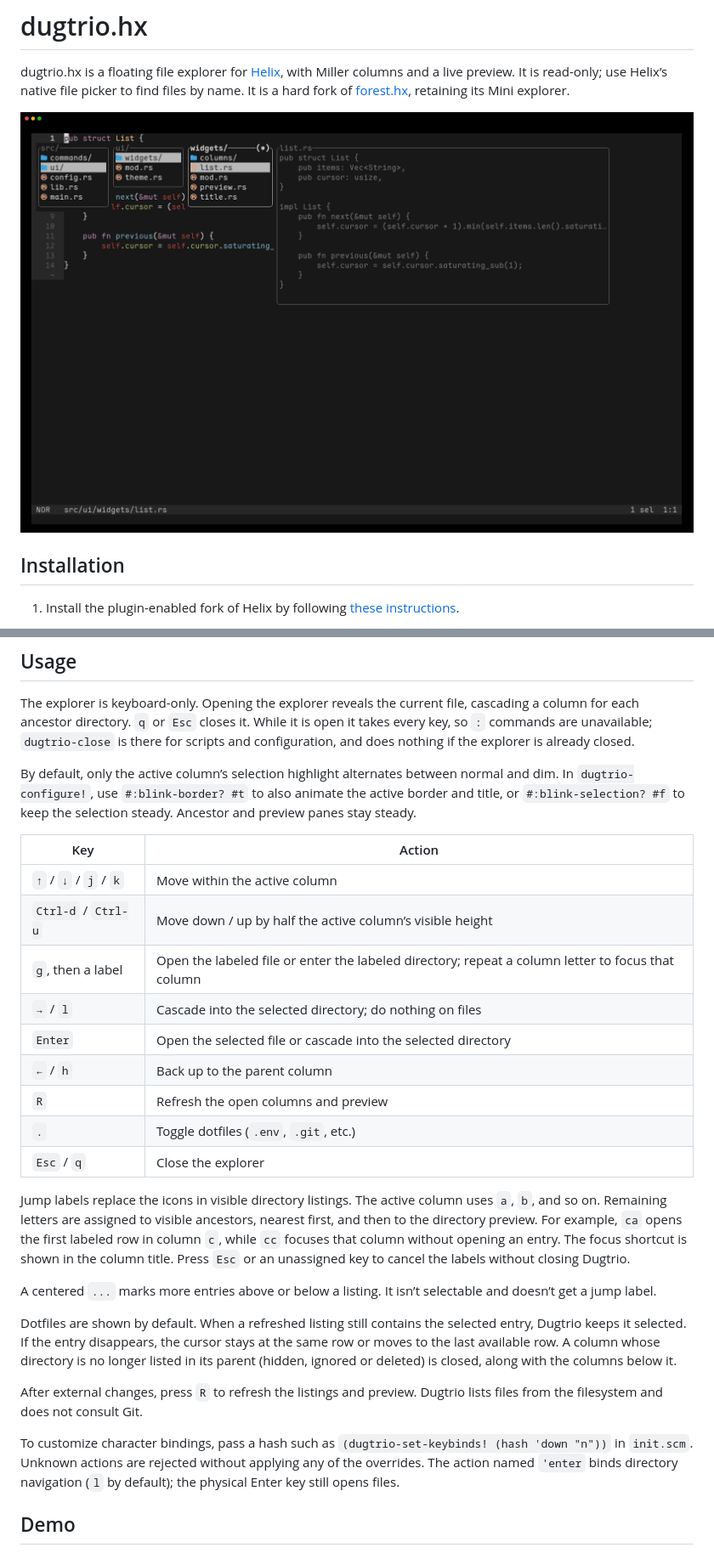
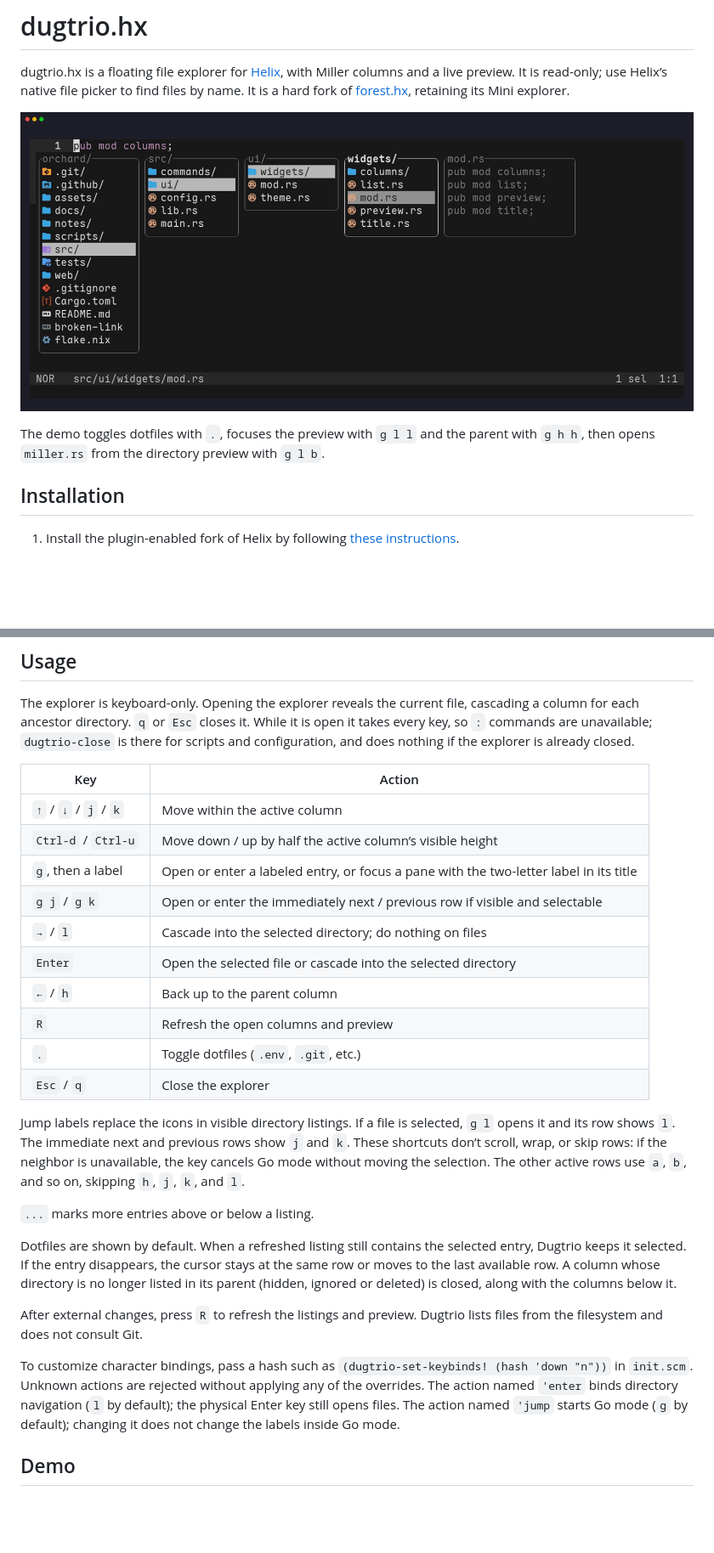
Before and after one commit to howird/dugtrio.hx, a Markdown page: README.md, 2 parts joined by grey strips. Shown at 85% size. Rendered like a GitHub page; pictures changed too: .github/assets/preview.gif; blank space fills up the shorter version.

Commit message:
feat(nav): add directional Go shortcuts
Reserve h and l for nearby panes and j and k for visible neighboring rows. Share pane layout between rendering and jump handling, and cover the new behavior with tests and an updated demo recording.

```diff
--- a/README.md
+++ b/README.md
@@ -2,7 +2,9 @@
 
 dugtrio.hx is a floating file explorer for [Helix](https://github.com/helix-editor/helix/), with Miller columns and a live preview. It is read-only; use Helix’s native file picker to find files by name. It is a hard fork of [forest.hx](https://github.com/Ra77a3l3-jar/forest.hx), retaining its Mini explorer.
 
-![Explorer preview](.github/assets/preview.gif)
+![Explorer preview showing Miller columns, dotfiles, and Go labels](.github/assets/preview.gif)
+
+The demo toggles dotfiles with `.`, focuses the preview with `g l l` and the parent with `g h h`, then opens `miller.rs` from the directory preview with `g l b`.
 
 ## Installation
 
@@ -31,13 +33,12 @@ dugtrio.hx is a floating file explorer for [Helix](https://github.com/helix-edit
 
 The explorer is keyboard-only. Opening the explorer reveals the current file, cascading a column for each ancestor directory. `q` or `Esc` closes it. While it is open it takes every key, so `:` commands are unavailable; `dugtrio-close` is there for scripts and configuration, and does nothing if the explorer is already closed.
 
-By default, only the active column’s selection highlight alternates between normal and dim. In `dugtrio-configure!`, use `#:blink-border? #t` to also animate the active border and title, or `#:blink-selection? #f` to keep the selection steady. Ancestor and preview panes stay steady.
-
 | Key | Action |
 |-----|--------|
 | `↑` / `↓` / `j` / `k` | Move within the active column |
 | `Ctrl-d` / `Ctrl-u` | Move down / up by half the active column’s visible height |
-| `g`, then a label | Open the labeled file or enter the labeled directory; repeat a column letter to focus that column |
+| `g`, then a label | Open or enter a labeled entry, or focus a pane with the two-letter label in its title |
+| `g j` / `g k` | Open or enter the immediately next / previous row if visible and selectable |
 | `→` / `l` | Cascade into the selected directory; do nothing on files |
 | `Enter` | Open the selected file or cascade into the selected directory |
 | `←` / `h` | Back up to the parent column |
@@ -45,15 +46,15 @@ By default, only the active column’s selection highlight alternates between no
 | `.` | Toggle dotfiles (`.env`, `.git`, etc.) |
 | `Esc` / `q` | Close the explorer |
 
-Jump labels replace the icons in visible directory listings. The active column uses `a`, `b`, and so on. Remaining letters are assigned to visible ancestors, nearest first, and then to the directory preview. For example, `ca` opens the first labeled row in column `c`, while `cc` focuses that column without opening an entry. The focus shortcut is shown in the column title. Press `Esc` or an unassigned key to cancel the labels without closing Dugtrio.
+Jump labels replace the icons in visible directory listings. If a file is selected, `g l` opens it and its row shows `l`. The immediate next and previous rows show `j` and `k`. These shortcuts don’t scroll, wrap, or skip rows: if the neighbor is unavailable, the key cancels Go mode without moving the selection. The other active rows use `a`, `b`, and so on, skipping `h`, `j`, `k`, and `l`.
 
-A centered `...` marks more entries above or below a listing. It isn’t selectable and doesn’t get a jump label.
+`...` marks more entries above or below a listing.
 
 Dotfiles are shown by default. When a refreshed listing still contains the selected entry, Dugtrio keeps it selected. If the entry disappears, the cursor stays at the same row or moves to the last available row. A column whose directory is no longer listed in its parent (hidden, ignored or deleted) is closed, along with the columns below it.
 
 After external changes, press `R` to refresh the listings and preview. Dugtrio lists files from the filesystem and does not consult Git.
 
-To customize character bindings, pass a hash such as `(dugtrio-set-keybinds! (hash 'down "n"))` in `init.scm`. Unknown actions are rejected without applying any of the overrides. The action named `'enter` binds directory navigation (`l` by default); the physical Enter key still opens files.
+To customize character bindings, pass a hash such as `(dugtrio-set-keybinds! (hash 'down "n"))` in `init.scm`. Unknown actions are rejected without applying any of the overrides. The action named `'enter` binds directory navigation (`l` by default); the physical Enter key still opens files. The action named `'jump` starts Go mode (`g` by default); changing it does not change the labels inside Go mode.
 
 ## Demo
 
```
Also changed, not shown: 8 other files.
